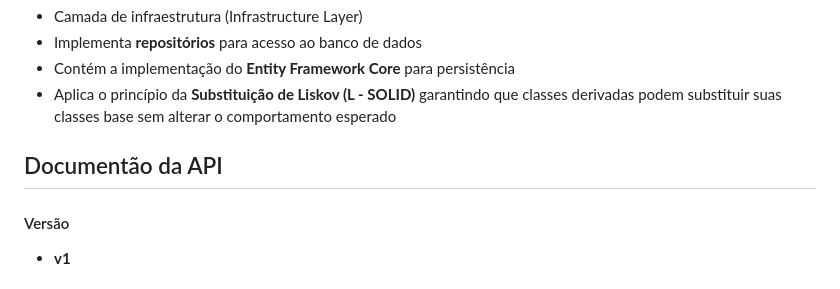
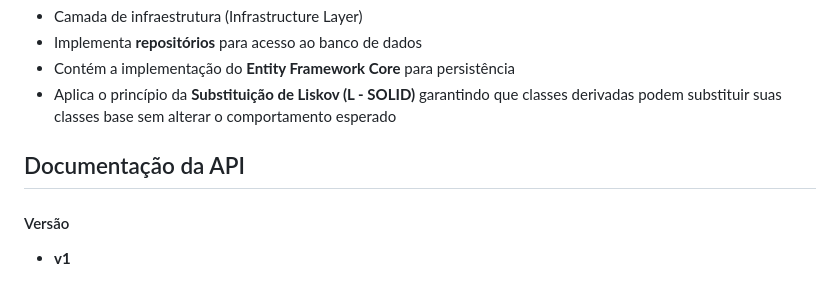
Before and after one commit to PabloRBorges/Luizalabs, a Markdown page: README.md, the part around the change. GitHub-like rendering.

Commit message:
Atualizar o README.md
correção de erro de português

```diff
--- a/README.md
+++ b/README.md
@@ -75,7 +75,7 @@ Este projeto segue os princípios do SOLID para garantir um código limpo, modul
 
 
 
-## Documentão da API
+## Documentação da API
 #### Versão
 - **v1**
 
```
